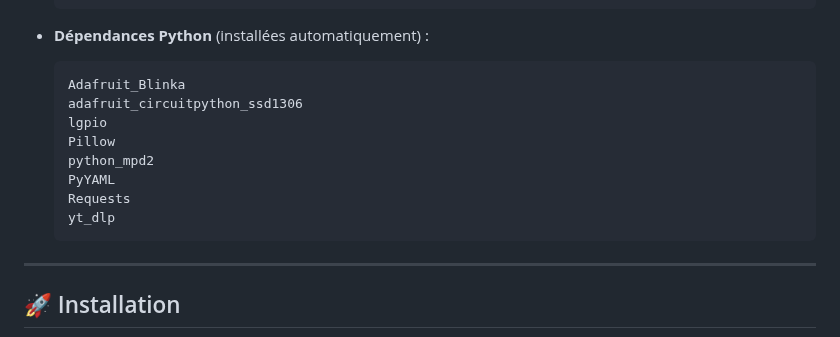
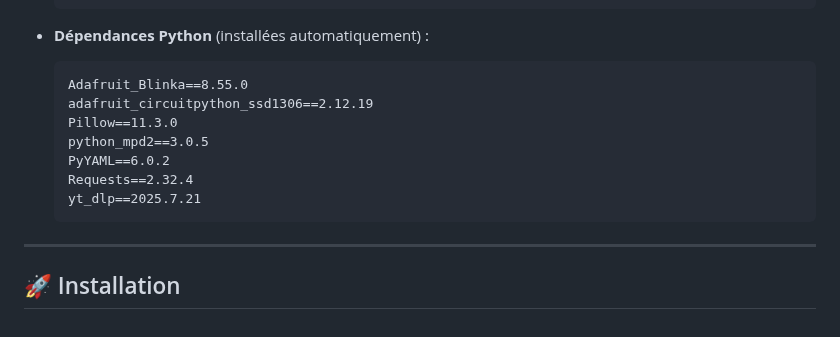
Before and after one commit to Trachou2Bois/MoodeOled, a Markdown page: README.fr.md, the part around the change. Rendered like a GitHub page.

````diff
--- a/README.fr.md
+++ b/README.fr.md
@@ -34,14 +34,13 @@ MoodeOled est une interface utilisateur sur écran Oled ssd1306 pour contrôler
 - **Dépendances Python** (installées automatiquement) :
 
   ```txt
-  Adafruit_Blinka
-  adafruit_circuitpython_ssd1306
-  lgpio
-  Pillow
-  python_mpd2
-  PyYAML
-  Requests
-  yt_dlp
+  Adafruit_Blinka==8.55.0
+  adafruit_circuitpython_ssd1306==2.12.19
+  Pillow==11.3.0
+  python_mpd2==3.0.5
+  PyYAML==6.0.2
+  Requests==2.32.4
+  yt_dlp==2025.7.21
   ```
 
 ---
````
